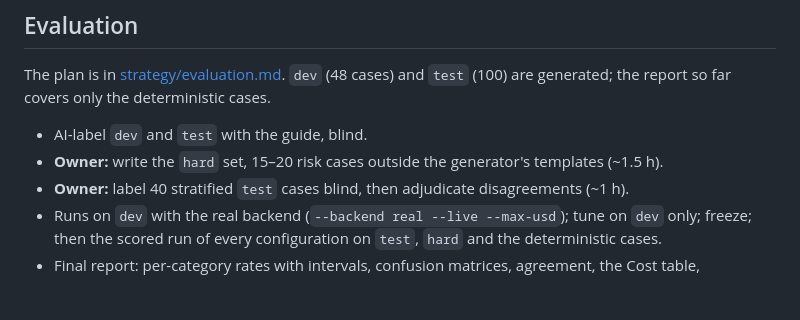
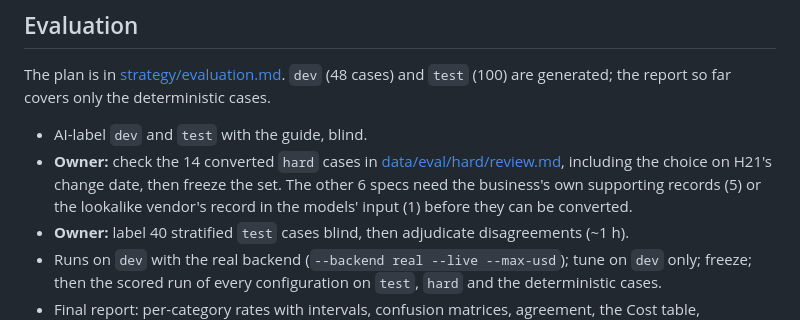
Before and after one commit to jesssss812/zeta-one, a Markdown page: docs/roadmap.md, the part around the change. Drawn GitHub-style; blank space fills up the shorter version.

Commit message:
Say how much of the hard set is converted and what the owner checks next
Co-Authored-By: Claude Opus 5.5 <noreply@anthropic.com>

```diff
--- a/docs/roadmap.md
+++ b/docs/roadmap.md
@@ -16,7 +16,10 @@ The plan is in [strategy/evaluation.md](strategy/evaluation.md). `dev` (48 cases
 are generated; the report so far covers only the deterministic cases.
 
 - AI-label `dev` and `test` with the guide, blind.
-- **Owner:** write the `hard` set, 15–20 risk cases outside the generator's templates (~1.5 h).
+- **Owner:** check the 14 converted `hard` cases in
+  [data/eval/hard/review.md](../data/eval/hard/review.md), including the choice on H21's change
+  date, then freeze the set. The other 6 specs need the business's own supporting records (5) or
+  the lookalike vendor's record in the models' input (1) before they can be converted.
 - **Owner:** label 40 stratified `test` cases blind, then adjudicate disagreements (~1 h).
 - Runs on `dev` with the real backend (`--backend real --live --max-usd`); tune on `dev` only;
   freeze; then the scored run of every configuration on `test`, `hard` and the deterministic cases.
```
Also changed, not shown: docs/reference/evaluation-system.md (+2 -2 lines), docs/strategy/evaluation.md (+1 -1 lines).
